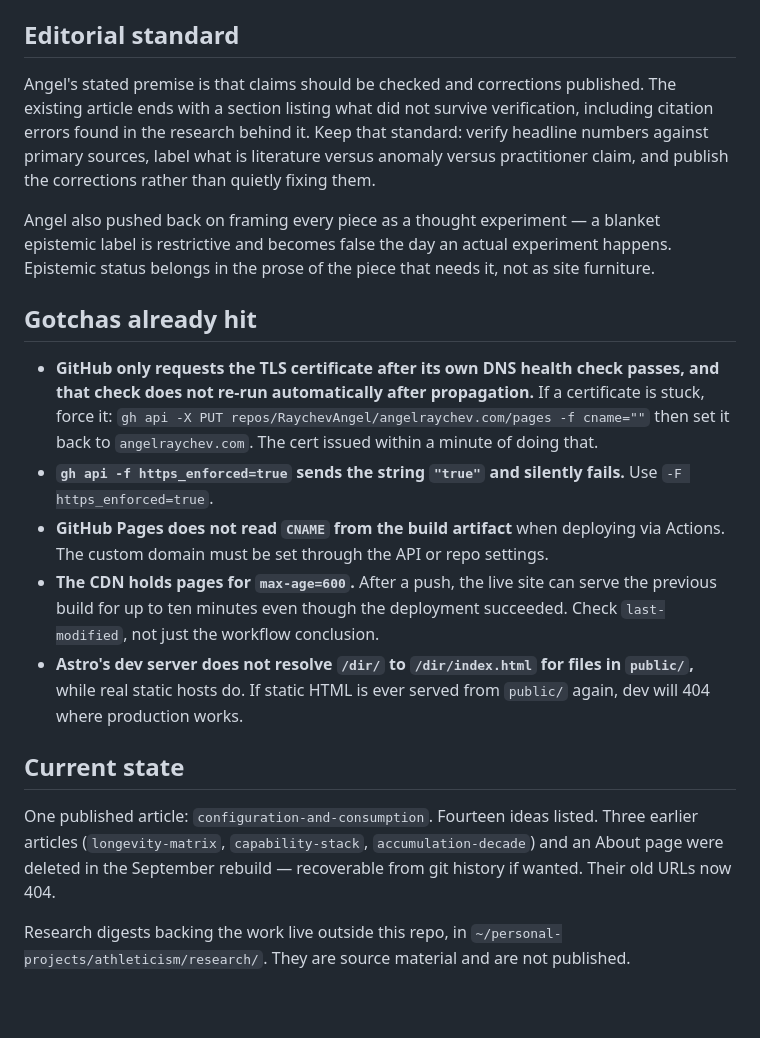
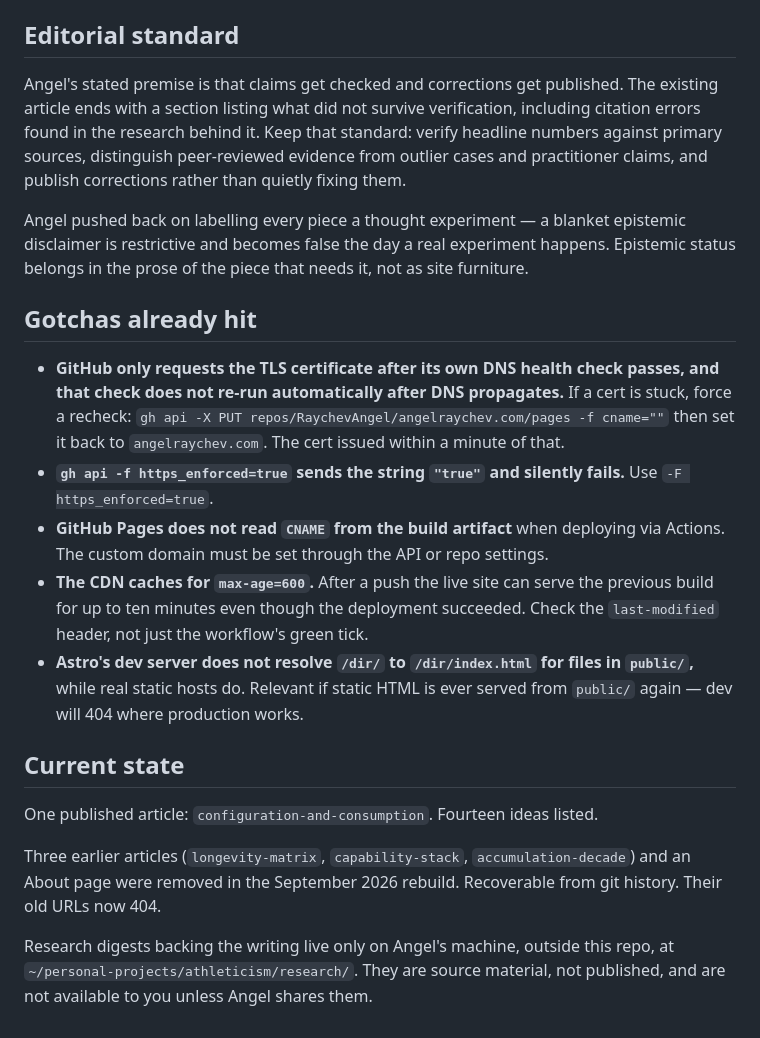
Before and after one commit to RaychevAngel/angelraychev.com, a Markdown page: CLAUDE.md, the part around one of its changes. Rendered like a GitHub page; blank space fills up the shorter version.

```diff
--- a/CLAUDE.md
+++ b/CLAUDE.md
@@ -139,40 +153,41 @@ after the fact. The agent is responsible for local and GitHub never drifting.
 
 ## Editorial standard
 
-Angel's stated premise is that claims should be checked and corrections published. The
-existing article ends with a section listing what did not survive verification,
-including citation errors found in the research behind it. Keep that standard: verify
-headline numbers against primary sources, label what is literature versus anomaly versus
-practitioner claim, and publish the corrections rather than quietly fixing them.
+Angel's stated premise is that claims get checked and corrections get published. The
+existing article ends with a section listing what did not survive verification, including
+citation errors found in the research behind it. Keep that standard: verify headline
+numbers against primary sources, distinguish peer-reviewed evidence from outlier cases
+and practitioner claims, and publish corrections rather than quietly fixing them.
 
-Angel also pushed back on framing every piece as a thought experiment — a blanket
-epistemic label is restrictive and becomes false the day an actual experiment happens.
-Epistemic status belongs in the prose of the piece that needs it, not as site furniture.
+Angel pushed back on labelling every piece a thought experiment — a blanket epistemic
+disclaimer is restrictive and becomes false the day a real experiment happens. Epistemic
+status belongs in the prose of the piece that needs it, not as site furniture.
 
 ## Gotchas already hit
 
 - **GitHub only requests the TLS certificate after its own DNS health check passes, and
-  that check does not re-run automatically after propagation.** If a certificate is
-  stuck, force it: `gh api -X PUT repos/RaychevAngel/angelraychev.com/pages -f cname=""`
-  then set it back to `angelraychev.com`. The cert issued within a minute of doing that.
+  that check does not re-run automatically after DNS propagates.** If a cert is stuck,
+  force a recheck: `gh api -X PUT repos/RaychevAngel/angelraychev.com/pages -f cname=""`
+  then set it back to `angelraychev.com`. The cert issued within a minute of that.
 - **`gh api -f https_enforced=true` sends the string `"true"` and silently fails.** Use
   `-F https_enforced=true`.
 - **GitHub Pages does not read `CNAME` from the build artifact** when deploying via
   Actions. The custom domain must be set through the API or repo settings.
-- **The CDN holds pages for `max-age=600`.** After a push, the live site can serve the
-  previous build for up to ten minutes even though the deployment succeeded. Check
-  `last-modified`, not just the workflow conclusion.
+- **The CDN caches for `max-age=600`.** After a push the live site can serve the previous
+  build for up to ten minutes even though the deployment succeeded. Check the
+  `last-modified` header, not just the workflow's green tick.
 - **Astro's dev server does not resolve `/dir/` to `/dir/index.html` for files in
-  `public/`,** while real static hosts do. If static HTML is ever served from `public/`
-  again, dev will 404 where production works.
+  `public/`,** while real static hosts do. Relevant if static HTML is ever served from
+  `public/` again — dev will 404 where production works.
 
 ## Current state
 
-One published article: `configuration-and-consumption`. Fourteen ideas listed. Three
-earlier articles (`longevity-matrix`, `capability-stack`, `accumulation-decade`) and an
-About page were deleted in the September rebuild — recoverable from git history if
-wanted. Their old URLs now 404.
+One published article: `configuration-and-consumption`. Fourteen ideas listed.
 
-Research digests backing the work live outside this repo, in
-`~/personal-projects/athleticism/research/`. They are source material and are not
-published.
+Three earlier articles (`longevity-matrix`, `capability-stack`, `accumulation-decade`)
+and an About page were removed in the September 2026 rebuild. Recoverable from git
+history. Their old URLs now 404.
+
+Research digests backing the writing live only on Angel's machine, outside this repo, at
+`~/personal-projects/athleticism/research/`. They are source material, not published, and
+are not available to you unless Angel shares them.
```
Also changed, not shown: other parts of CLAUDE.md (+90 -76 lines).
